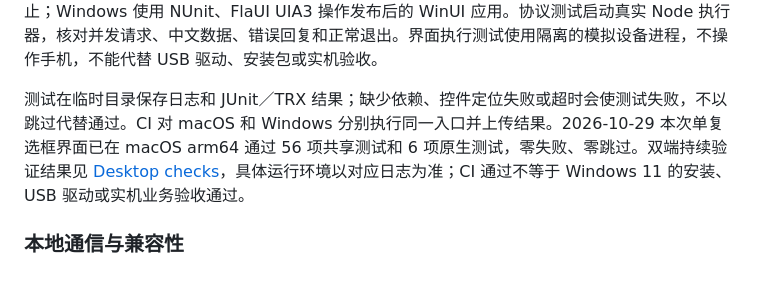
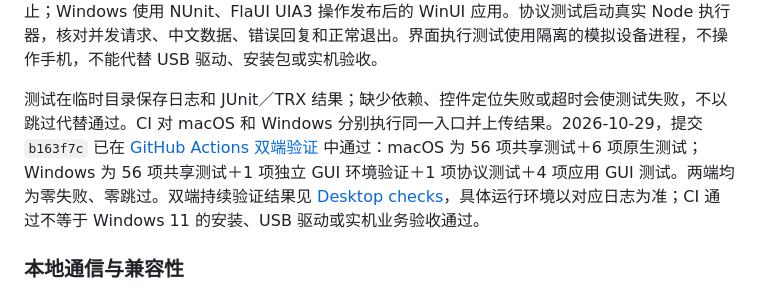
Before and after one commit to MusherM/cleanYourHarmony, a Markdown page: README.md, the part around the change. Drawn GitHub-style.

Commit message:
docs: record verified macOS and Windows test results

```diff
--- a/README.md
+++ b/README.md
@@ -65,7 +65,7 @@ powershell -File desktop/tests/windows.ps1
 
 两端入口覆盖共享执行器行为、原生客户端协议与界面测试。Windows 先运行独立 WinUI 窗口的按钮交互测试并保存截图，确认 runner 能执行 GUI 自动化，再测试正式应用。macOS 使用 Apple Swift Testing，通过真实 SwiftUI 控件的无障碍动作验证列表、分组选择、默认目标传递、锁定和停止；Windows 使用 NUnit、FlaUI UIA3 操作发布后的 WinUI 应用。协议测试启动真实 Node 执行器，核对并发请求、中文数据、错误回复和正常退出。界面执行测试使用隔离的模拟设备进程，不操作手机，不能代替 USB 驱动、安装包或实机验收。
 
-测试在临时目录保存日志和 JUnit／TRX 结果；缺少依赖、控件定位失败或超时会使测试失败，不以跳过代替通过。CI 对 macOS 和 Windows 分别执行同一入口并上传结果。2026-10-29 本次单复选框界面已在 macOS arm64 通过 56 项共享测试和 6 项原生测试，零失败、零跳过。双端持续验证结果见 [Desktop checks](https://github.com/MusherM/cleanYourHarmony/actions/workflows/desktop-checks.yml)，具体运行环境以对应日志为准；CI 通过不等于 Windows 11 的安装、USB 驱动或实机业务验收通过。
+测试在临时目录保存日志和 JUnit／TRX 结果；缺少依赖、控件定位失败或超时会使测试失败，不以跳过代替通过。CI 对 macOS 和 Windows 分别执行同一入口并上传结果。2026-10-29，提交 `b163f7c` 已在 [GitHub Actions 双端验证](https://github.com/MusherM/cleanYourHarmony/actions/runs/40845687532) 中通过：macOS 为 56 项共享测试＋6 项原生测试；Windows 为 56 项共享测试＋1 项独立 GUI 环境验证＋1 项协议测试＋4 项应用 GUI 测试。两端均为零失败、零跳过。双端持续验证结果见 [Desktop checks](https://github.com/MusherM/cleanYourHarmony/actions/workflows/desktop-checks.yml)，具体运行环境以对应日志为准；CI 通过不等于 Windows 11 的安装、USB 驱动或实机业务验收通过。
 
 ### 本地通信与兼容性
 
```
Also changed, not shown: README_en.md (+1 -1 lines).
